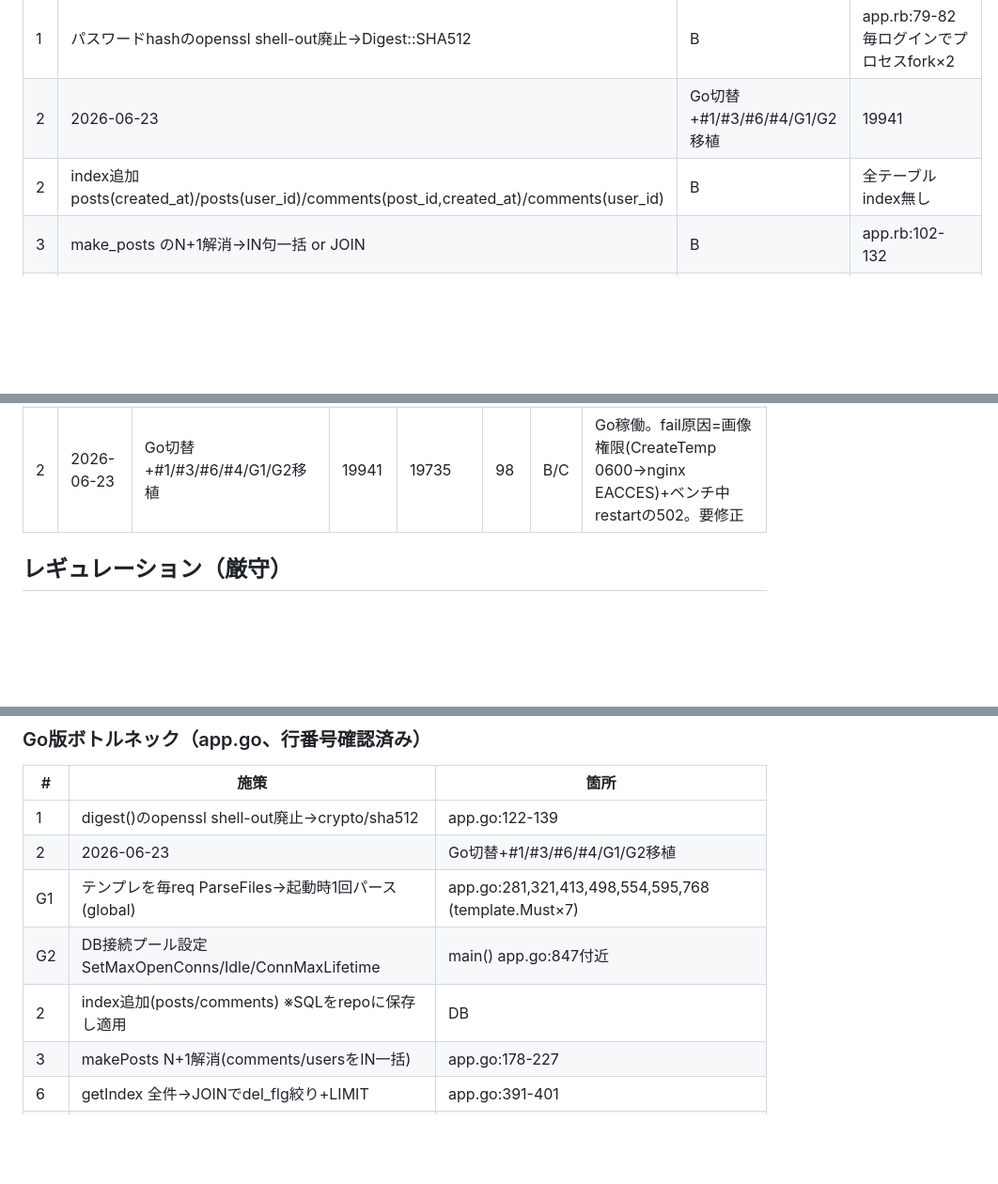
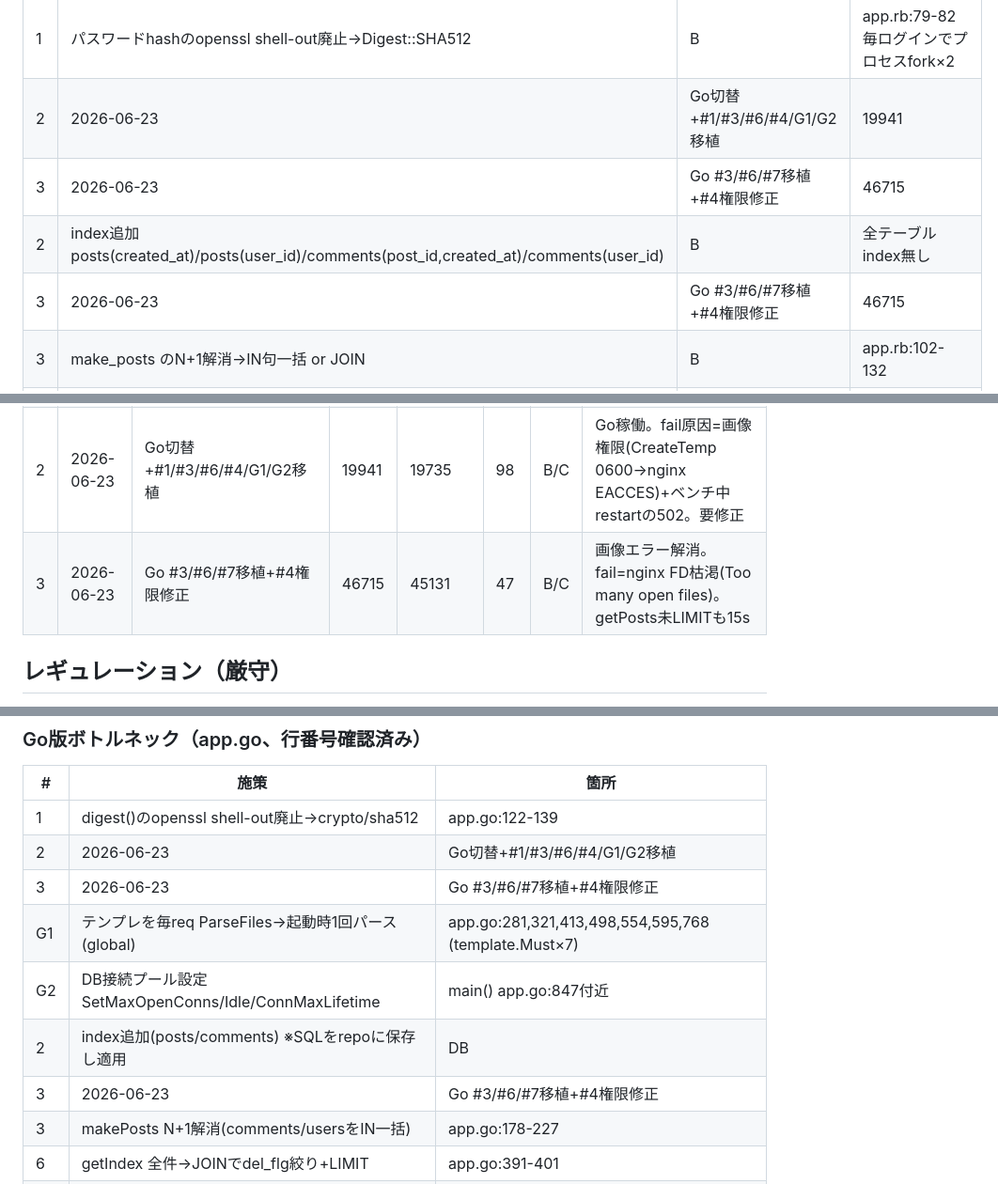
Before and after one commit to tm0nakamura/isugram, a Markdown page: MEASURE.md, 3 parts joined by grey strips. Shown at 94% size. Rendered like a GitHub page; blank space fills up the shorter version.

Commit message:
Record bench #3: Go 46715 (82x baseline). fails=nginx FD exhaustion
Co-Authored-By: Claude Opus 4.8 <noreply@anthropic.com>

```diff
--- a/MEASURE.md
+++ b/MEASURE.md
@@ -54,7 +54,9 @@ sudo pt-query-digest /var/log/mysql/slow.log
 |---|------|------|------|
 | 1 | パスワードhashのopenssl shell-out廃止→Digest::SHA512 | B | app.rb:79-82 毎ログインでプロセスfork×2 |
 | 2 | 2026-06-23 | Go切替+#1/#3/#6/#4/G1/G2移植 | 19941 | 19735 | 98 | B/C | Go稼働。fail原因=画像権限(CreateTemp 0600→nginx EACCES)+ベンチ中restartの502。要修正 |
+| 3 | 2026-06-23 | Go #3/#6/#7移植+#4権限修正 | 46715 | 45131 | 47 | B/C | 画像エラー解消。fail=nginx FD枯渇(Too many open files)。getPosts未LIMITも15s |
 | 2 | index追加 posts(created_at)/posts(user_id)/comments(post_id,created_at)/comments(user_id) | B | 全テーブルindex無し |
+| 3 | 2026-06-23 | Go #3/#6/#7移植+#4権限修正 | 46715 | 45131 | 47 | B/C | 画像エラー解消。fail=nginx FD枯渇(Too many open files)。getPosts未LIMITも15s |
 | 3 | make_posts のN+1解消→IN句一括 or JOIN | B | app.rb:102-132 |
 | 4 | 画像をファイル出し→nginx静的配信 | B→C | DB BLOB配信撤廃 |
 | 5 | 静的アセットをnginx直配信 | C | 今はlocation /で全部appにproxy |
@@ -69,6 +71,7 @@ sudo pt-query-digest /var/log/mysql/slow.log
 | 0 | 2026-06-23 | 初期状態(Ruby) | 565 | 562 | 4 | A | POST /login,/register timeout → #1 passhash裏付け |
 | 1 | 2026-06-23 | #2 index + #3 N+1解消 + #6 GET/最適化 + nginx(#4準備) | 18748 | 17738 | 0 | B/C | Ruby稼働。fail=0、login/register timeout解消 |
 | 2 | 2026-06-23 | Go切替+#1/#3/#6/#4/G1/G2移植 | 19941 | 19735 | 98 | B/C | Go稼働。fail原因=画像権限(CreateTemp 0600→nginx EACCES)+ベンチ中restartの502。要修正 |
+| 3 | 2026-06-23 | Go #3/#6/#7移植+#4権限修正 | 46715 | 45131 | 47 | B/C | 画像エラー解消。fail=nginx FD枯渇(Too many open files)。getPosts未LIMITも15s |
 
 ## レギュレーション（厳守）
 **変更禁止:** URI(ポート/パス) / HTML DOM構造 / JS・CSS内容 / 画像・メディア内容
@@ -110,9 +113,11 @@ sudo pt-query-digest /var/log/mysql/slow.log
 |---|------|------|
 | 1 | digest()のopenssl shell-out廃止→crypto/sha512 | app.go:122-139 |
 | 2 | 2026-06-23 | Go切替+#1/#3/#6/#4/G1/G2移植 | 19941 | 19735 | 98 | B/C | Go稼働。fail原因=画像権限(CreateTemp 0600→nginx EACCES)+ベンチ中restartの502。要修正 |
+| 3 | 2026-06-23 | Go #3/#6/#7移植+#4権限修正 | 46715 | 45131 | 47 | B/C | 画像エラー解消。fail=nginx FD枯渇(Too many open files)。getPosts未LIMITも15s |
 | G1 | テンプレを毎req ParseFiles→起動時1回パース(global) | app.go:281,321,413,498,554,595,768 (template.Must×7) |
 | G2 | DB接続プール設定 SetMaxOpenConns/Idle/ConnMaxLifetime | main() app.go:847付近 |
 | 2 | index追加(posts/comments) ※SQLをrepoに保存し適用 | DB |
+| 3 | 2026-06-23 | Go #3/#6/#7移植+#4権限修正 | 46715 | 45131 | 47 | B/C | 画像エラー解消。fail=nginx FD枯渇(Too many open files)。getPosts未LIMITも15s |
 | 3 | makePosts N+1解消(comments/usersをIN一括) | app.go:178-227 |
 | 6 | getIndex 全件→JOINでdel_flg絞り+LIMIT | app.go:391-401 |
 | 7 | SELECT * のimgdata不要ロード回避(一覧/詳細) | app.go:570,696 |
```
